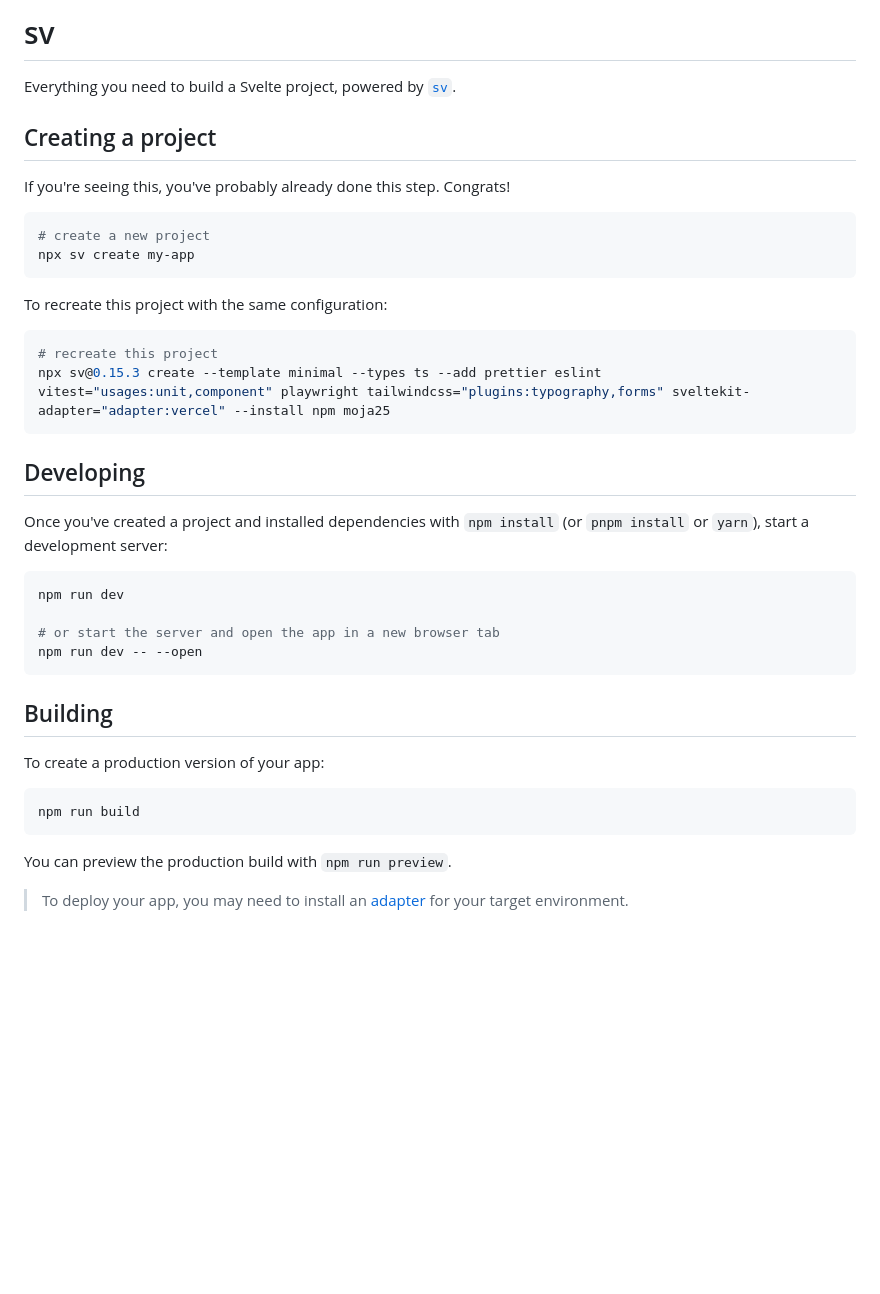
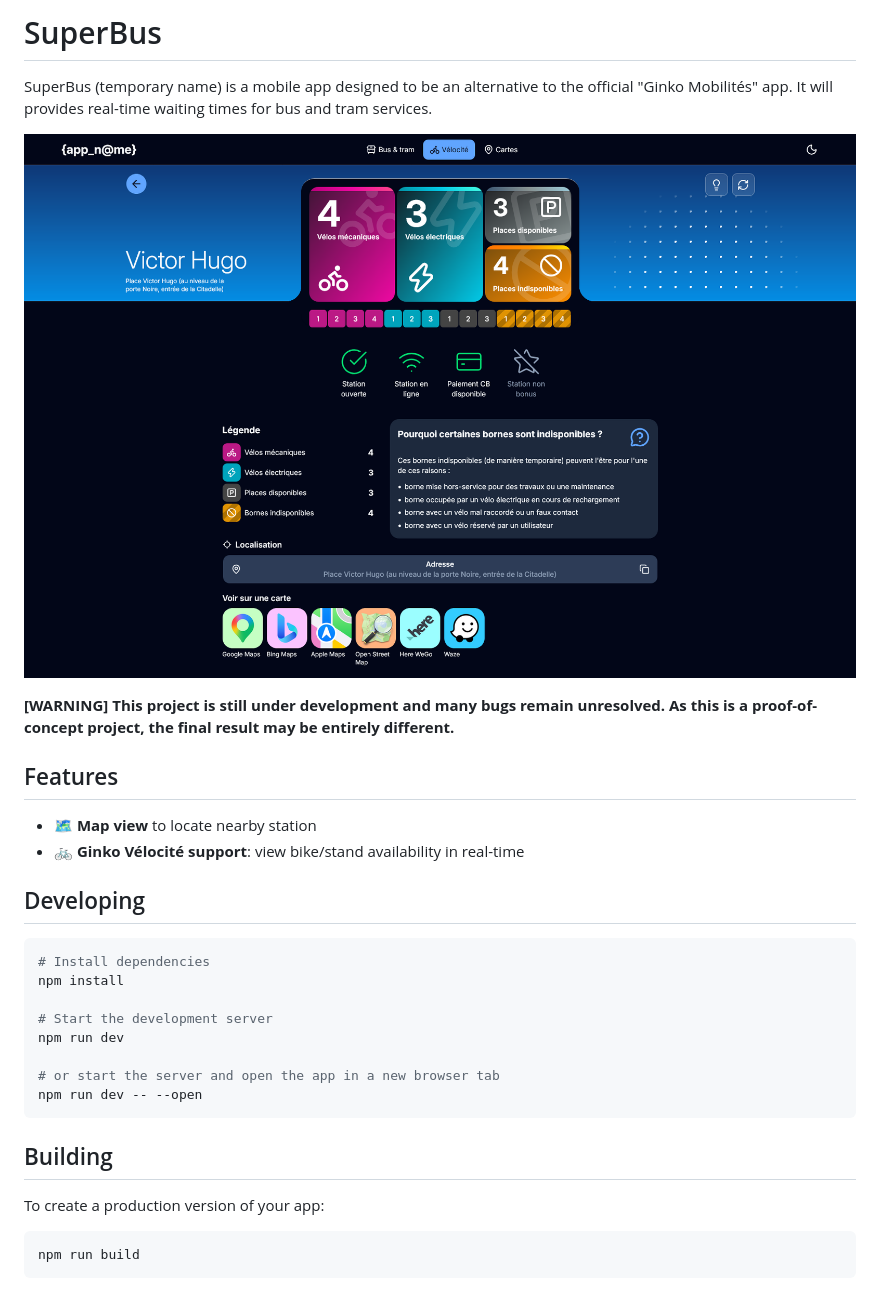
Before and after one commit to Doocode/moja25, a Markdown page: README.md, the part around the change. Drawn GitHub-style; pictures changed too: static/assets/velocite-station_details.png (added); blank space fills up the shorter version.

````diff
--- a/README.md
+++ b/README.md
@@ -1,28 +1,23 @@
-# sv
+# SuperBus
 
-Everything you need to build a Svelte project, powered by [`sv`](https://github.com/sveltejs/cli).
+SuperBus (temporary name) is a mobile app designed to be an alternative to the official "Ginko Mobilités" app. It will provides real-time waiting times for bus and tram services.
 
-## Creating a project
+[![Screenshots of SuperBus](./static/assets/velocite-station_details.png)](./static/assets/velocite-station_details.png)
 
-If you're seeing this, you've probably already done this step. Congrats!
+**[WARNING] This project is still under development and many bugs remain unresolved. As this is a proof-of-concept project, the final result may be entirely different.**
 
-```sh
-# create a new project
-npx sv create my-app
-```
+## Features
 
-To recreate this project with the same configuration:
-
-```sh
-# recreate this project
-npx sv@0.15.3 create --template minimal --types ts --add prettier eslint vitest="usages:unit,component" playwright tailwindcss="plugins:typography,forms" sveltekit-adapter="adapter:vercel" --install npm moja25
-```
+- 🗺️ **Map view** to locate nearby station
+- 🚲 **Ginko Vélocité support**: view bike/stand availability in real-time
 
 ## Developing
 
-Once you've created a project and installed dependencies with `npm install` (or `pnpm install` or `yarn`), start a development server:
+```sh
+# Install dependencies
+npm install
 
-```sh
+# Start the development server
 npm run dev
 
 # or start the server and open the app in a new browser tab
@@ -36,7 +31,3 @@ To create a production version of your app:
 ```sh
 npm run build
 ```
-
-You can preview the production build with `npm run preview`.
-
-> To deploy your app, you may need to install an [adapter](https://svelte.dev/docs/kit/adapters) for your target environment.
````
Also changed, not shown: 1 other file.
